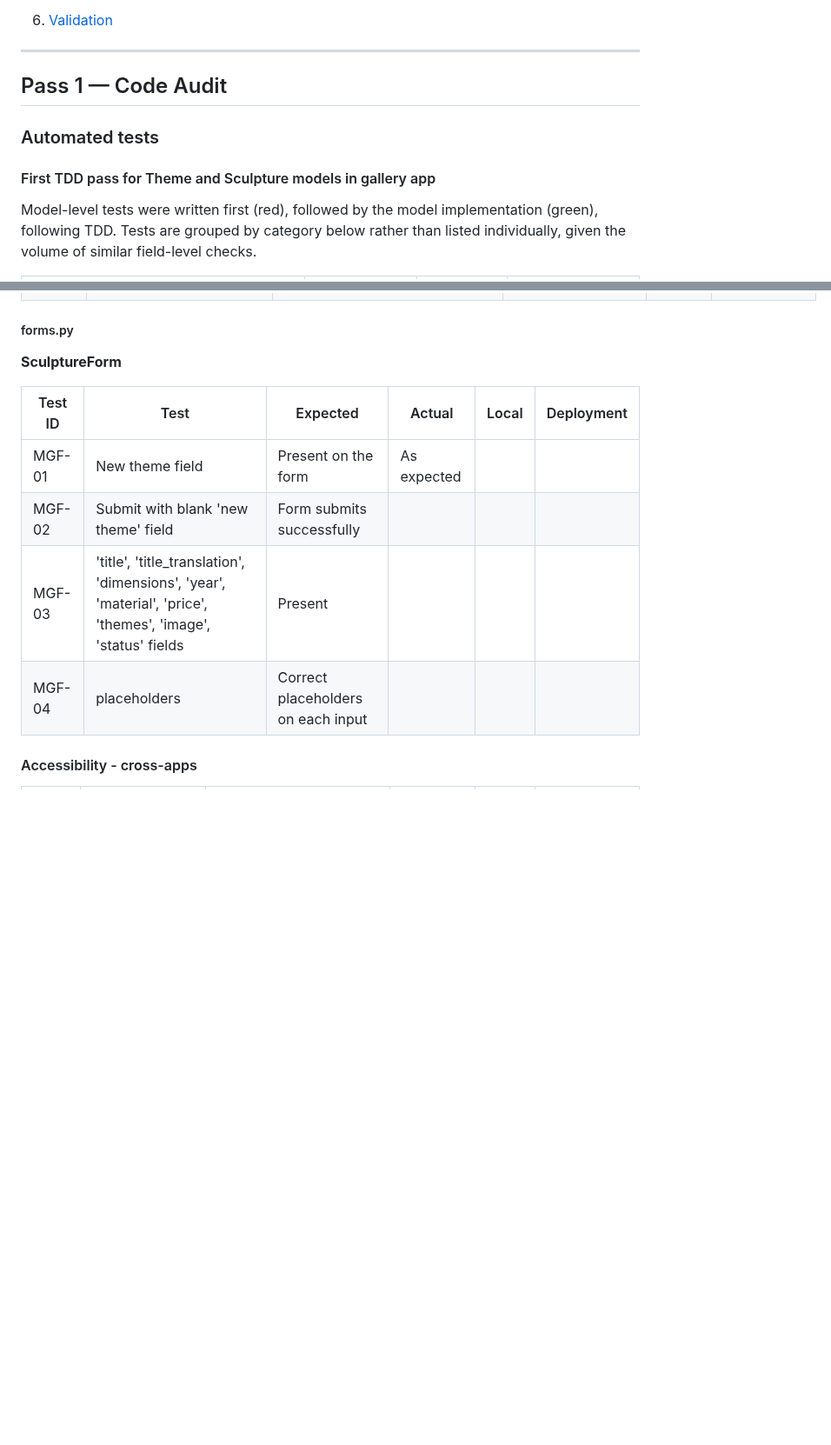
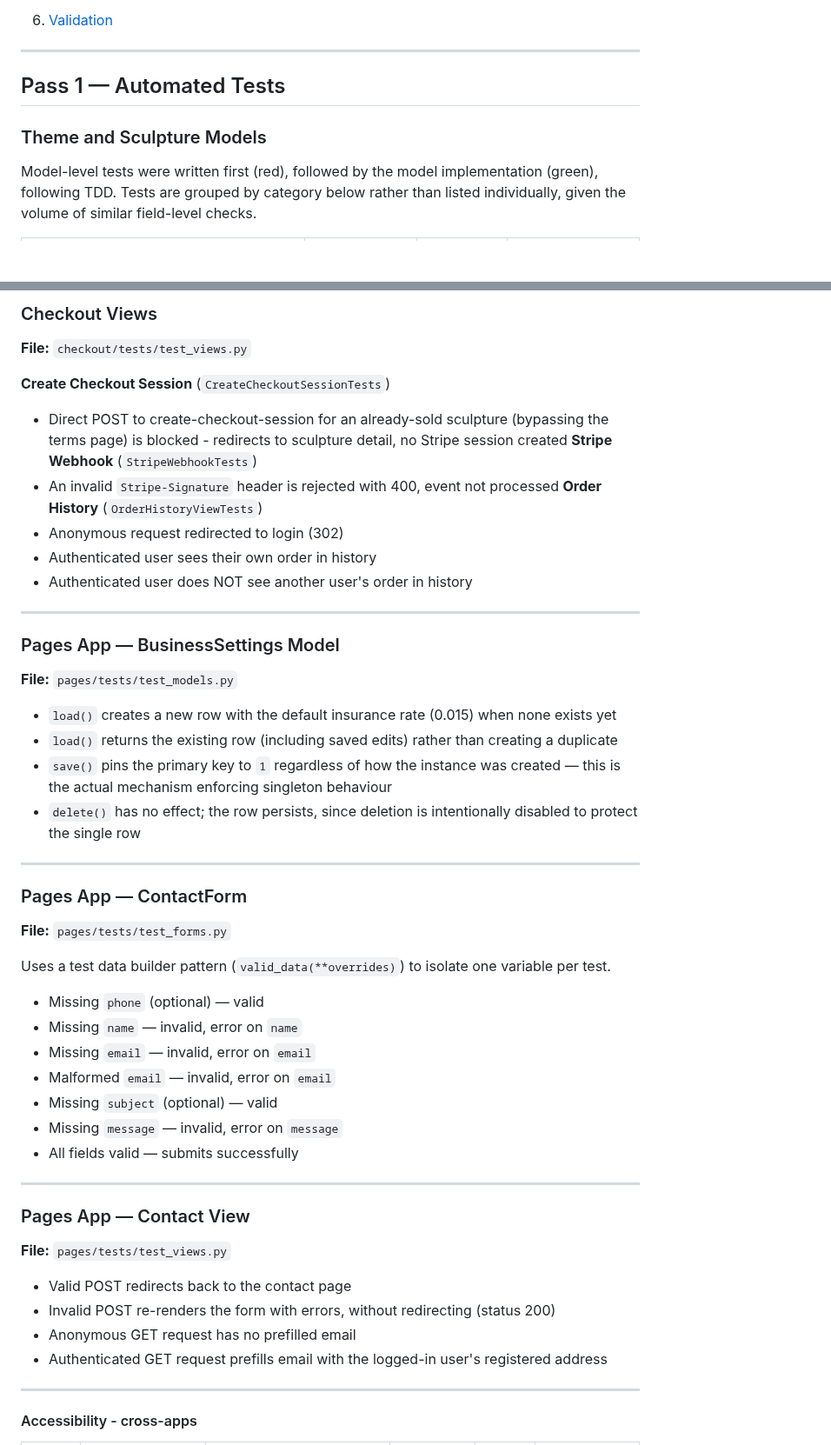
Before and after one commit to VeronicaTeodorof/timefull-timeless, a Markdown page: TESTING.md, 2 parts joined by grey strips. Shown at 87% size. Drawn GitHub-style; blank space fills up the shorter version.

```diff
--- a/TESTING.md
+++ b/TESTING.md
@@ -22,10 +33,9 @@
 ---
 
 
-## Pass 1 — Code Audit
+## Pass 1 — Automated Tests
 
-### Automated tests
-#### First TDD pass for Theme and Sculpture models in gallery app
+### Theme and Sculpture Models
 
 Model-level tests were written first (red), followed by the model implementation (green), following TDD. Tests are grouped by category
 below rather than listed individually, given the volume of similar field-level checks.
@@ -150,15 +158,56 @@ Two tests were written to capture this:
 
+### Checkout Views
 
-##### forms.py
+**File:** `checkout/tests/test_views.py`
 
-**SculptureForm**
+**Create Checkout Session** (`CreateCheckoutSessionTests`)
+- Direct POST to create-checkout-session for an already-sold sculpture (bypassing the terms page) is blocked - redirects to sculpture detail, no Stripe session created
+**Stripe Webhook** (`StripeWebhookTests`)
+- An invalid `Stripe-Signature` header is rejected with 400, event not processed
+**Order History** (`OrderHistoryViewTests`)
+- Anonymous request redirected to login (302)
+- Authenticated user sees their own order in history
+- Authenticated user does NOT see another user's order in history
 
-| Test ID | Test | Expected | Actual | Local | Deployment |
-|---|---|---|---|---|---|
-| MGF-01 | New theme field |  Present on the form | As expected | | |
-| MGF-02 | Submit with blank 'new theme' field | Form submits successfully | | | |
-| MGF-03 | 'title', 'title_translation', 'dimensions', 'year', 'material', 'price', 'themes', 'image', 'status'  fields | Present | | | |
-| MGF-04 | placeholders | Correct placeholders on each input | | | |
+---
+
+### Pages App — BusinessSettings Model
+
+**File:** `pages/tests/test_models.py`
+
+- `load()` creates a new row with the default insurance rate (0.015) when none exists yet
+- `load()` returns the existing row (including saved edits) rather than creating a duplicate
+- `save()` pins the primary key to `1` regardless of how the instance was created — this is the actual mechanism enforcing singleton behaviour
+- `delete()` has no effect; the row persists, since deletion is intentionally disabled to protect the single row
+
+---
+
+### Pages App — ContactForm
+
+**File:** `pages/tests/test_forms.py`
+
+Uses a test data builder pattern (`valid_data(**overrides)`) to isolate one variable per test.
+
+- Missing `phone` (optional) — valid
+- Missing `name` — invalid, error on `name`
+- Missing `email` — invalid, error on `email`
+- Malformed `email` — invalid, error on `email`
+- Missing `subject` (optional) — valid
+- Missing `message` — invalid, error on `message`
+- All fields valid — submits successfully
+
+---
+
+### Pages App — Contact View
+
+**File:** `pages/tests/test_views.py`
+
+- Valid POST redirects back to the contact page
+- Invalid POST re-renders the form with errors, without redirecting (status 200)
+- Anonymous GET request has no prefilled email
+- Authenticated GET request prefills email with the logged-in user's registered address
+
+---
 
 #### Accessibility - cross-apps
 
```
Also changed, not shown: other parts of TESTING.md (+78 -69 lines).
